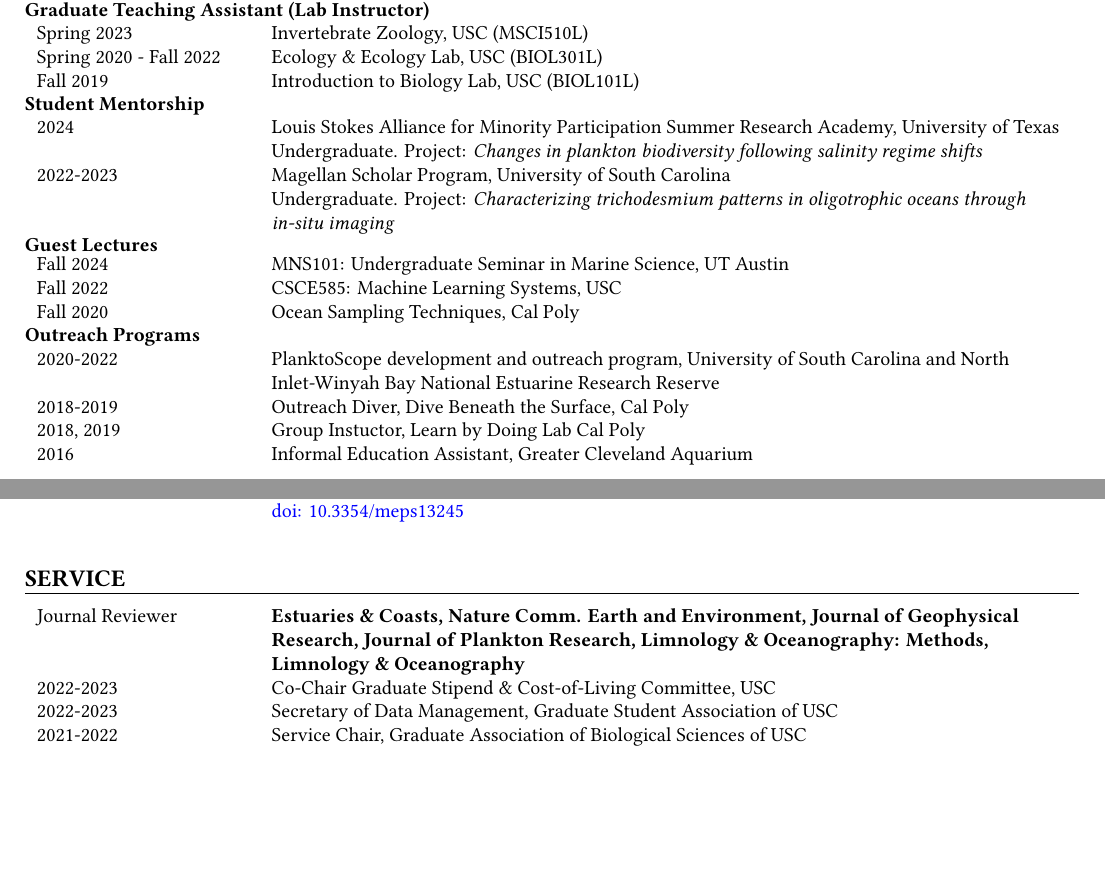
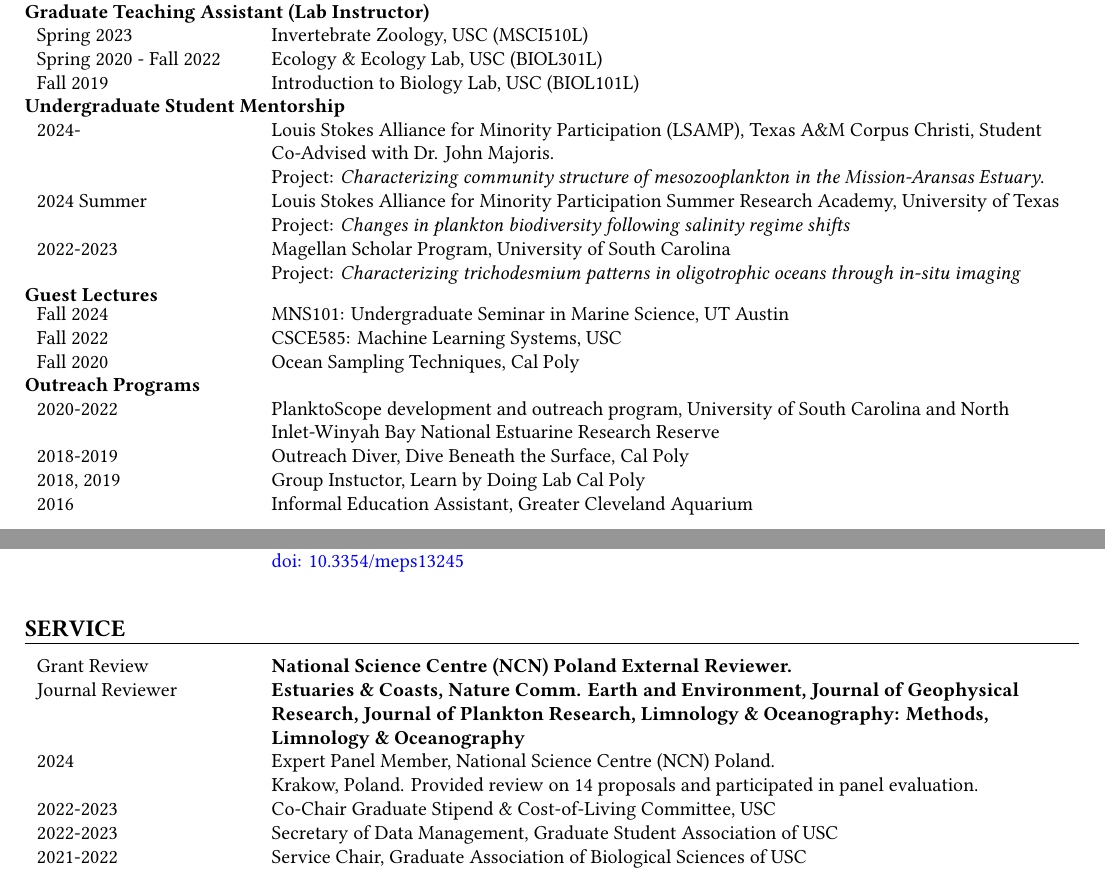
Before and after one commit to TheAlexBarth/TheAlexBarth.github.io, a Quarto document (cv.qmd): two parts of pages 1 and 2 of 3, joined at a grey line, cut so that both start at the same text, the shorter picture padded with empty space. The pictures show the output file cv.pdf that the author committed with the source.

Commit message:
CV update

```diff
--- a/cv.qmd
+++ b/cv.qmd
@@ -101,10 +101,11 @@
     Spring 2020 - Fall 2022 & Ecology \& Ecology Lab, USC (BIOL301L)\\
     Fall 2019 & Introduction to Biology Lab, USC (BIOL101L)
   \end{tabularx}\\
-  \textbf{Student Mentorship}\\
+  \textbf{Undergraduate Student Mentorship}\\
   \begin{tabularx}{\textwidth}{p{0.2\textwidth} >{\raggedright\arraybackslash}X}
-    2024 & Louis Stokes Alliance for Minority Participation Summer Research Academy, University of Texas \newline Undergraduate. Project: \textit{Changes in plankton biodiversity following salinity regime shifts}\\
-    2022-2023 & Magellan Scholar Program, University of South Carolina \newline Undergraduate. Project: \textit{Characterizing trichodesmium patterns in oligotrophic oceans through in-situ imaging}
+    2024- & Louis Stokes Alliance for Minority Participation (LSAMP), Texas A\&M Corpus Christi, Student Co-Advised with Dr. John Majoris. \newline Project: \textit{Characterizing community structure of mesozooplankton in the Mission-Aransas Estuary}.\\
+    2024 Summer & Louis Stokes Alliance for Minority Participation Summer Research Academy, University of Texas \newline Project: \textit{Changes in plankton biodiversity following salinity regime shifts}\\
+    2022-2023 & Magellan Scholar Program, University of South Carolina \newline Project: \textit{Characterizing trichodesmium patterns in oligotrophic oceans through in-situ imaging}
   \end{tabularx}\\
   \textbf{Guest Lectures}\\
   \begin{tabularx}{\textwidth}{p{0.2\textwidth} >{\raggedright\arraybackslash}X}
@@ -174,7 +175,9 @@
 \end{large}
 \begin{normalsize}
   \begin{tabularx}{\textwidth}{p{0.2\textwidth} >{\raggedright\arraybackslash}X}
+    Grant Review & \textbf{National Science Centre (NCN) Poland External Reviewer.}\\
     Journal Reviewer & \textbf{Estuaries \& Coasts, Nature Comm. Earth and Environment, Journal of Geophysical Research, Journal of Plankton Research, Limnology \& Oceanography: Methods, Limnology \& Oceanography}\\
+    2024 & Expert Panel Member, National Science Centre (NCN) Poland. \newline  Krakow, Poland. Provided review on 14 proposals and participated in panel evaluation. \\
     2022-2023 & Co-Chair Graduate Stipend \& Cost-of-Living Committee, USC\\
     2022-2023 & Secretary of Data Management, Graduate Student Association of USC\\
     2021-2022 & Service Chair, Graduate Association of Biological Sciences of USC\\
```
Also changed, not shown: cv.pdf, cv.qmd (4 more changed lines).
